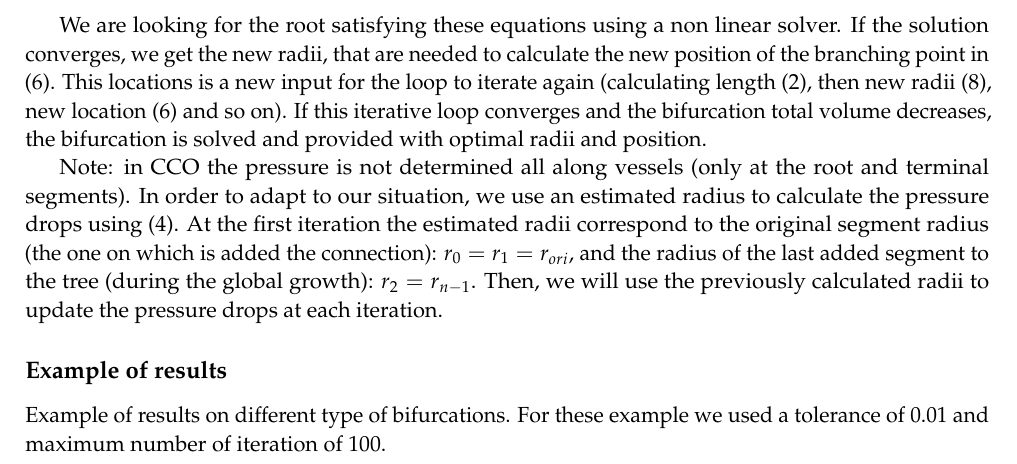
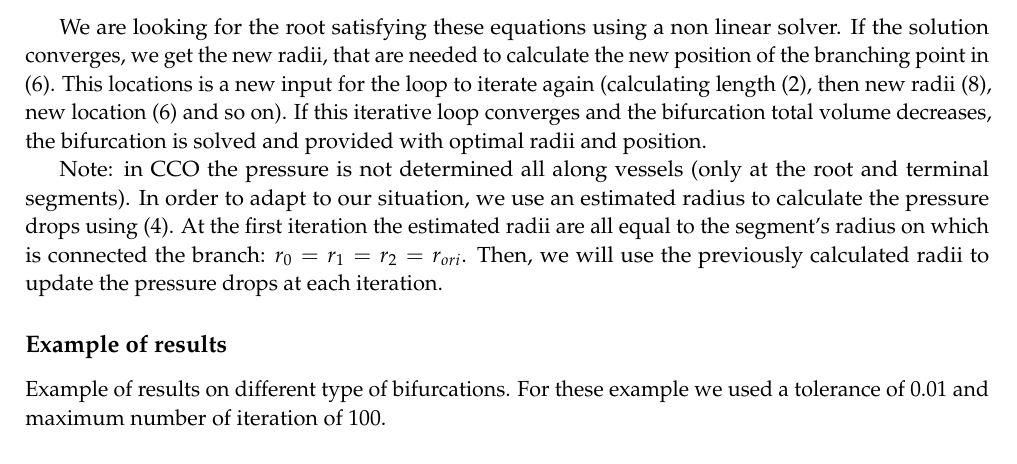
Before and after one commit to hugues-talbot/CCO-HF-Acad, a LaTeX paper (CCO_ImplementationReport/CCO.tex): part of page 4 of 8, cut so that both start at the same text. Compiled offline with pdfLaTeX.

Commit message:
correction of report

```diff
--- a/CCO_ImplementationReport/CCO.tex
+++ b/CCO_ImplementationReport/CCO.tex
@@ -202,7 +202,9 @@ Substituting this inside \eqref{poiseuille}, one obtains the non linear system:
 We are looking for the root satisfying these equations using a non linear solver. If the solution converges, we get the new radii, that are needed to calculate the new position of the branching point in \eqref{position}. This locations is a new input for the loop to iterate again (calculating length \eqref{length}, then new radii \eqref{non linear system}, new location \eqref{position} and so on).
 If this iterative loop converges and the bifurcation total volume decreases, the bifurcation is solved and provided with optimal radii and position.
 
-Note: in CCO the pressure is not determined all along vessels (only at the root and terminal segments). In order to adapt to our situation, we use an estimated radius to calculate the pressure drops using \eqref{poiseuille}. At the first iteration the estimated radii correspond to the original segment radius (the one on which is added the connection): $r_0 = r_1 = r_{ori}$, and the radius of the last added segment to the tree (during the global growth): $r_2 = r_{n-1}$. Then, we will use the previously calculated radii to update the pressure drops at each iteration.
+Note: in CCO the pressure is not determined all along vessels (only at the root and terminal segments). In order to adapt to our situation, we use an estimated radius to calculate the pressure drops using \eqref{poiseuille}. At the first iteration the estimated radii are all equal to the segment's radius on which is connected the branch: $r_0 = r_1 = r_2 = r_{ori}$.
+%At the first iteration the estimated radii correspond to the original segment radius (the one on which is added the connection): $r_0 = r_1 = r_{ori}$, and the radius of the last added segment to the tree (during the global growth): $r_2 = r_{n-1}$.
+Then, we will use the previously calculated radii to update the pressure drops at each iteration.
 
 \subsection*{Example of results}
 Example of results on different type of bifurcations. For these example we used a tolerance of 0.01 and maximum number of iteration of 100.\\
```
